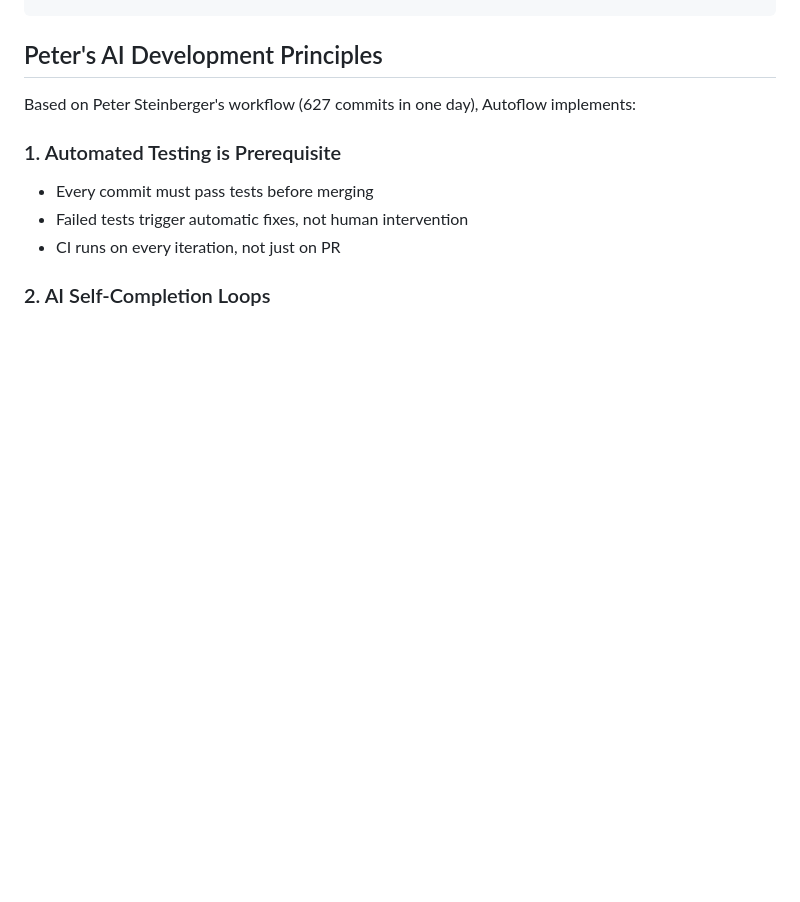
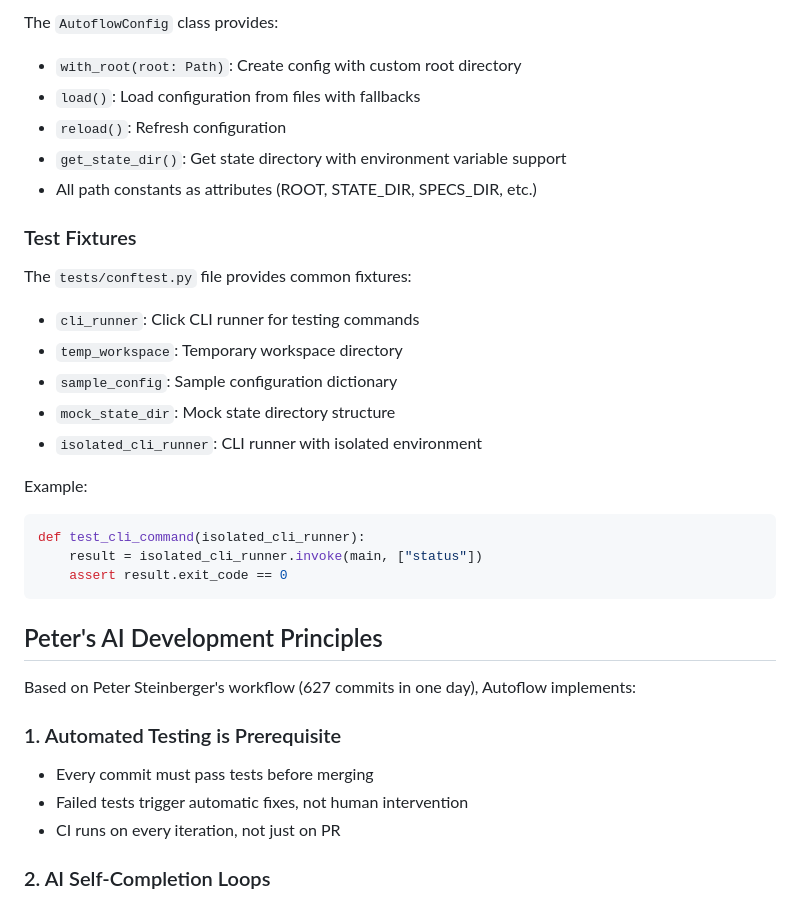
Before and after one commit to sxyseo/autoflow, a Markdown page: CLAUDE.md, the part around one of its changes. Drawn GitHub-style; blank space fills up the shorter version.

````diff
--- a/CLAUDE.md
+++ b/CLAUDE.md
@@ -246,3 +354,26 @@ python3 -m pytest tests/ -v
+The `AutoflowConfig` class provides:
+- `with_root(root: Path)`: Create config with custom root directory
+- `load()`: Load configuration from files with fallbacks
+- `reload()`: Refresh configuration
+- `get_state_dir()`: Get state directory with environment variable support
+- All path constants as attributes (ROOT, STATE_DIR, SPECS_DIR, etc.)
+
+### Test Fixtures
+
+The `tests/conftest.py` file provides common fixtures:
+
+- `cli_runner`: Click CLI runner for testing commands
+- `temp_workspace`: Temporary workspace directory
+- `sample_config`: Sample configuration dictionary
+- `mock_state_dir`: Mock state directory structure
+- `isolated_cli_runner`: CLI runner with isolated environment
+
+Example:
+
+```python
+def test_cli_command(isolated_cli_runner):
+    result = isolated_cli_runner.invoke(main, ["status"])
+    assert result.exit_code == 0
 ```
 
 ## Peter's AI Development Principles
````
Also changed, not shown: other parts of CLAUDE.md (+109 -1 lines).
